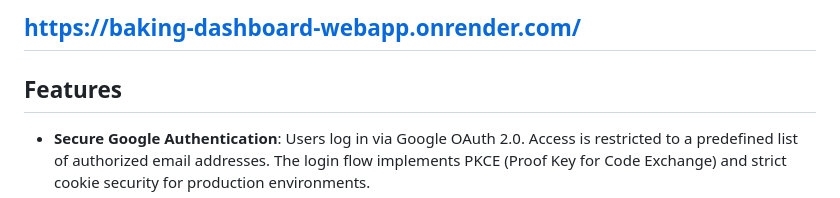
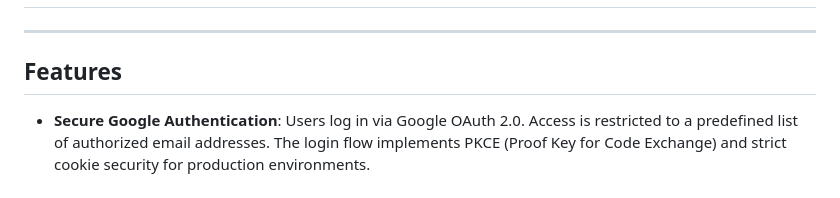
Before and after one commit to vinayakb31/Baking-Dashboard-Webapp, a Markdown page: README.md, the part around one of its changes. GitHub-like rendering.

```diff
--- a/README.md
+++ b/README.md
@@ -6,5 +6,4 @@ A web-based dashboard designed to provide comprehensive sales analytics by secur
 
-https://baking-dashboard-webapp.onrender.com/
 -----
 
 ## Features
```
Also changed, not shown: other parts of README.md (+1 -1 lines).
